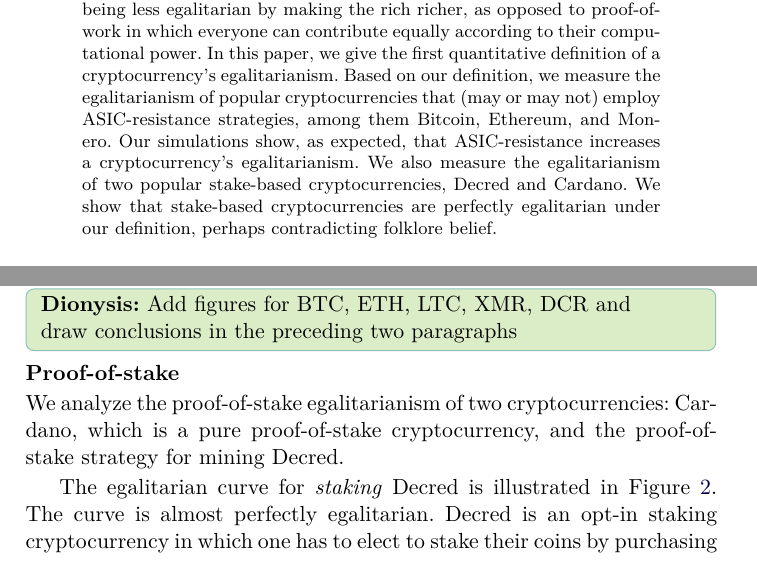
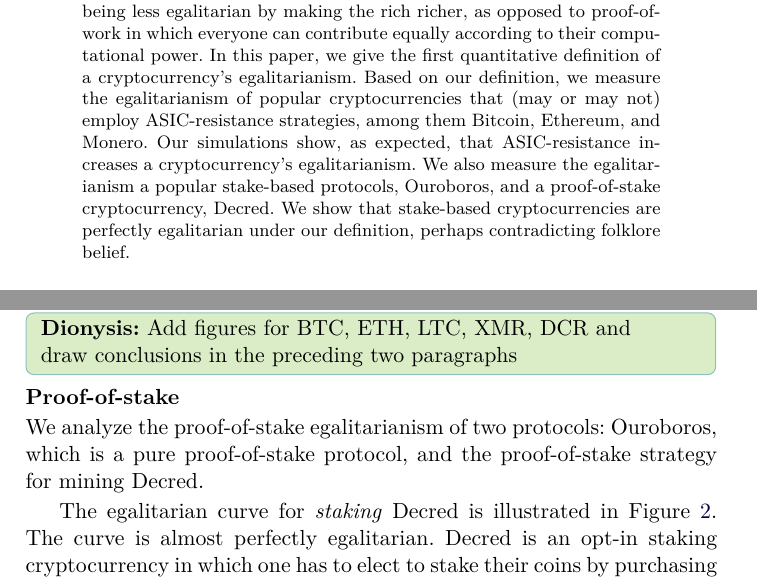
Before and after one commit to decrypto-org/egalitarianism, a LaTeX paper (egalitarianism.tex, which reads abstract.tex, experiments.tex): two parts of pages 1 and 16 of 18, joined at a grey line, cut so that both start at the same text. Compiled offline with pdfLaTeX.

Commit message:
Use Ouroboros instead of Cardano

```diff
--- a/abstract.tex
+++ b/abstract.tex
@@ -18,8 +18,8 @@ egalitarianism. Based on our definition, we measure the egalitarianism of
 popular cryptocurrencies that (may or may not) employ ASIC-resistance
 strategies, among them Bitcoin, Ethereum, and Monero. Our simulations show,
 as expected, that ASIC-resistance increases a cryptocurrency's
-egalitarianism.  We also measure the egalitarianism of two popular
-stake-based cryptocurrencies, Decred and Cardano. We show that stake-based
+egalitarianism.  We also measure the egalitarianism a popular
+stake-based protocols, Ouroboros, and a proof-of-stake cryptocurrency, Decred. We show that stake-based
 cryptocurrencies are perfectly egalitarian under our definition, perhaps
 contradicting folklore belief.
 \end{abstract}
--- a/experiments.tex
+++ b/experiments.tex
@@ -178,8 +178,8 @@ Figure~?.
 \noindent\textbf{Proof-of-stake}
 
 \noindent
-We analyze the proof-of-stake egalitarianism of two cryptocurrencies: Cardano,
-which is a pure proof-of-stake cryptocurrency, and the proof-of-stake strategy
+We analyze the proof-of-stake egalitarianism of two protocols: Ouroboros,
+which is a pure proof-of-stake protocol, and the proof-of-stake strategy
 for mining Decred.
 
 The egalitarian curve for \emph{staking} Decred is illustrated in
```
Also changed, not shown: experiments.tex (6 more changed lines).
